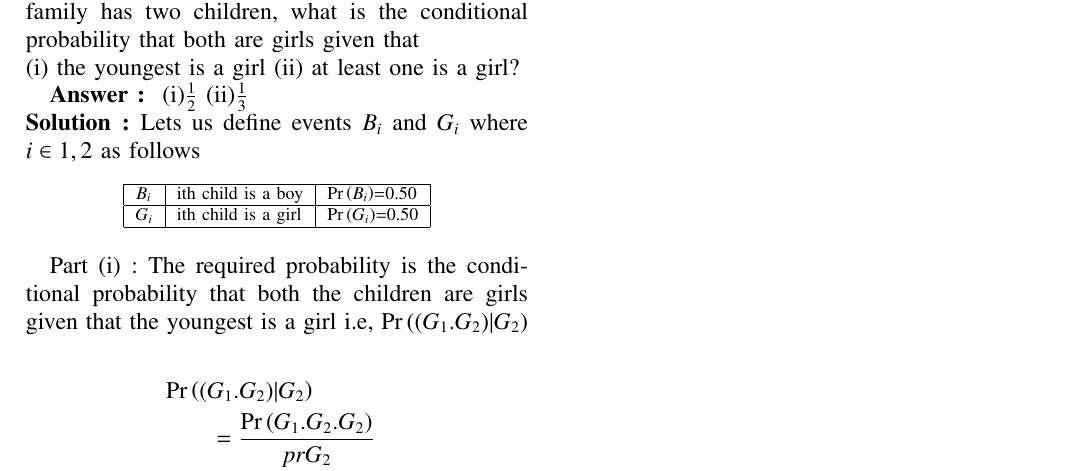
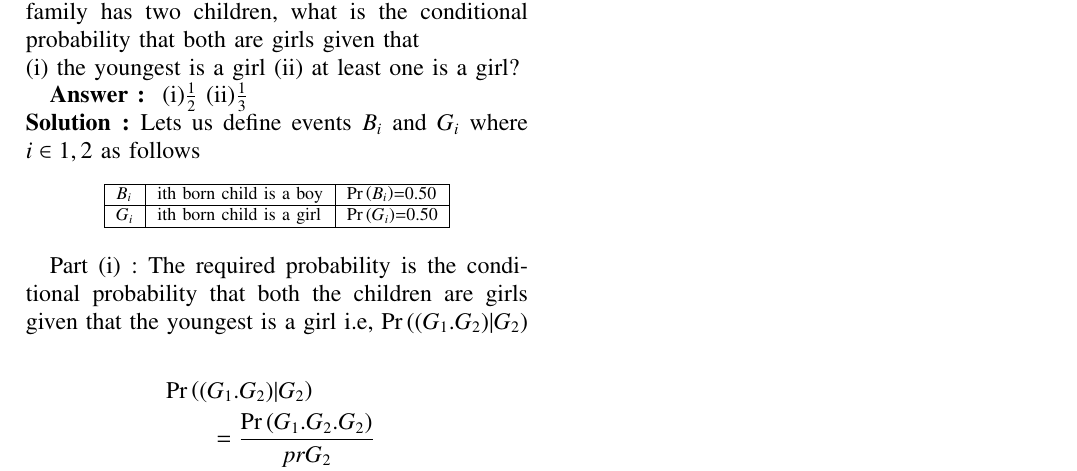
Before and after one commit to koushikgunnam/AI1110, a LaTeX problem sheet (assignment1/assignment1.tex): part of the page, cut so that both start at the same text. Compiled offline with pdfLaTeX.

Commit message:
Update assignment1.tex

```diff
--- a/assignment1/assignment1.tex
+++ b/assignment1/assignment1.tex
@@ -299,8 +299,8 @@ two children, what is the conditional probability that both are girls given that
 \begin{table}[htbp]
 \centering
 \begin{tabular}{|l|l|l|}\hline
-$B_i$	&ith child is a boy	&$\pr{B_i}$=0.50\\\hline
-$G_i$	&ith child is a girl	&$\pr{G_i}$=0.50\\\hline
+$B_i$	&ith born child is a boy	&$\pr{B_i}$=0.50\\\hline
+$G_i$	&ith born child is a girl	&$\pr{G_i}$=0.50\\\hline
 \end{tabular}
 \end{table}
 
```
